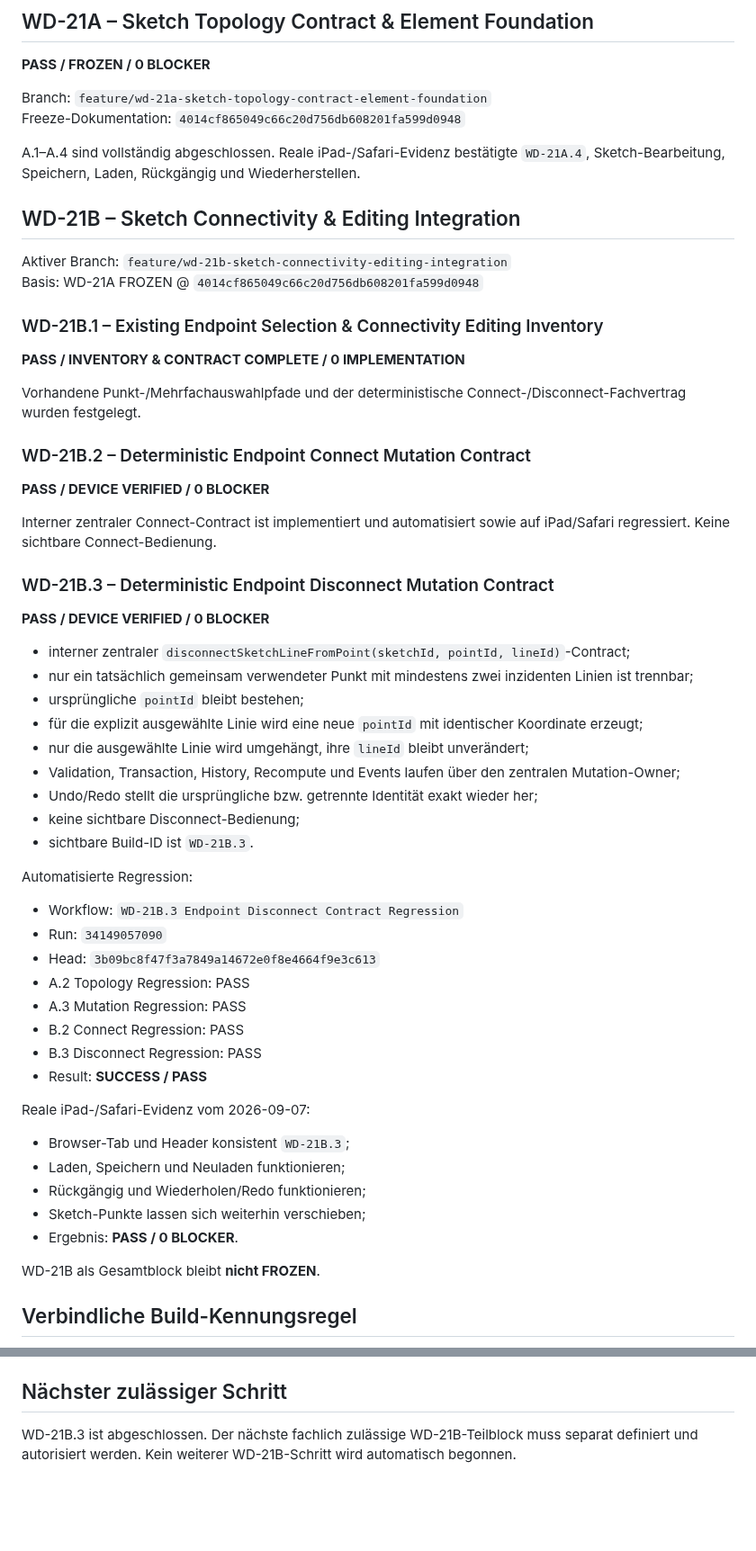
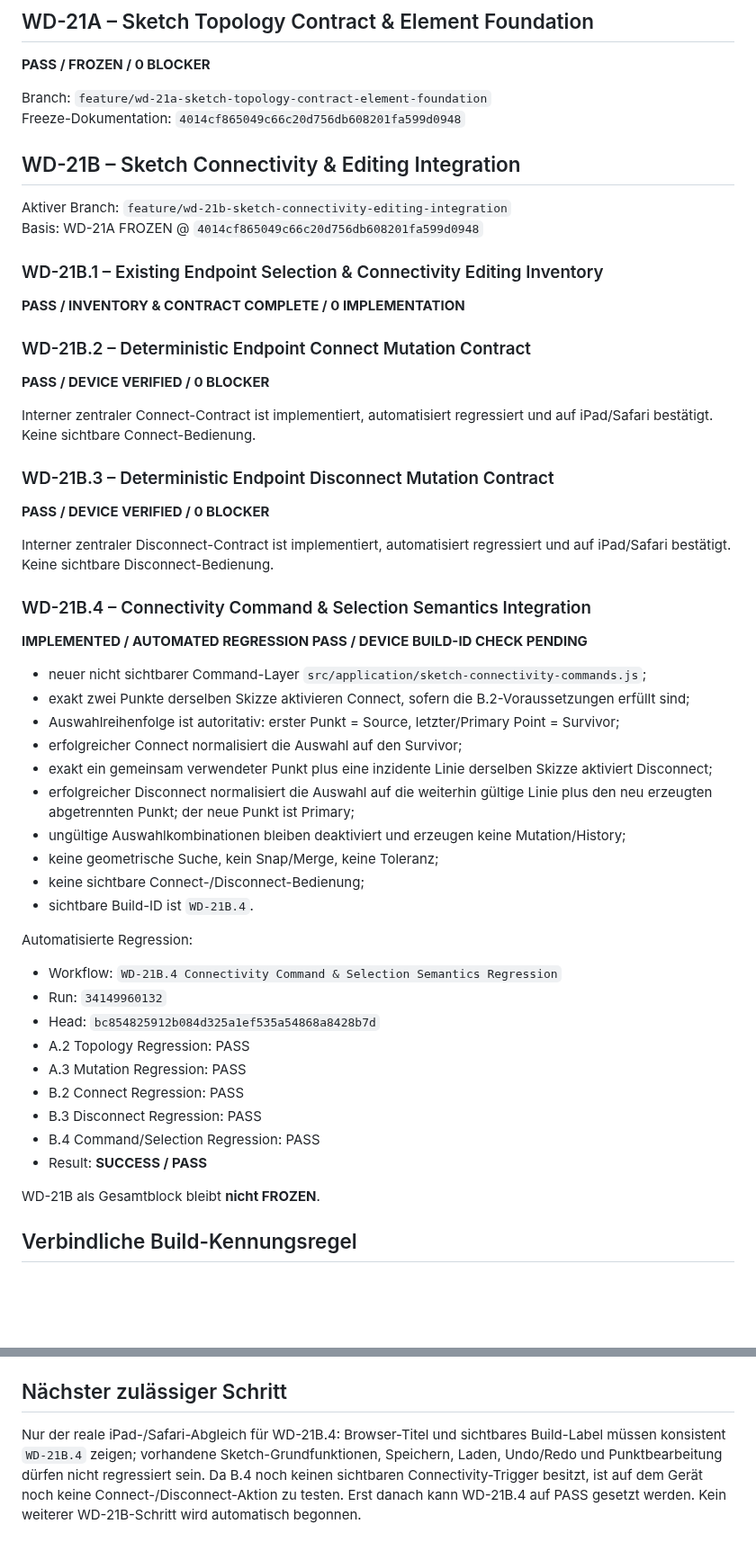
Before and after one commit to DrHoschi/CM3D, a Markdown page: docs/00_project/PROJECT_STATUS.md, 2 parts joined by grey strips. Shown at 90% size. GitHub-like rendering; blank space fills up the shorter version.

Commit message:
WD-21B.4: synchronize project status

```diff
--- a/docs/00_project/PROJECT_STATUS.md
+++ b/docs/00_project/PROJECT_STATUS.md
@@ -54,8 +41,6 @@ Geplante WD-Zerlegung:
 Branch: `feature/wd-21a-sketch-topology-contract-element-foundation`
 Freeze-Dokumentation: `4014cf865049c66c20d756db608201fa599d0948`
 
-A.1–A.4 sind vollständig abgeschlossen. Reale iPad-/Safari-Evidenz bestätigte `WD-21A.4`, Sketch-Bearbeitung, Speichern, Laden, Rückgängig und Wiederherstellen.
-
 ## WD-21B – Sketch Connectivity & Editing Integration
 
 Aktiver Branch: `feature/wd-21b-sketch-connectivity-editing-integration`
@@ -65,46 +50,44 @@ Basis: WD-21A FROZEN @ `4014cf865049c66c20d756db608201fa599d0948`
 
 **PASS / INVENTORY & CONTRACT COMPLETE / 0 IMPLEMENTATION**
 
-Vorhandene Punkt-/Mehrfachauswahlpfade und der deterministische Connect-/Disconnect-Fachvertrag wurden festgelegt.
-
 ### WD-21B.2 – Deterministic Endpoint Connect Mutation Contract
 
 **PASS / DEVICE VERIFIED / 0 BLOCKER**
 
-Interner zentraler Connect-Contract ist implementiert und automatisiert sowie auf iPad/Safari regressiert. Keine sichtbare Connect-Bedienung.
+Interner zentraler Connect-Contract ist implementiert, automatisiert regressiert und auf iPad/Safari bestätigt. Keine sichtbare Connect-Bedienung.
 
 ### WD-21B.3 – Deterministic Endpoint Disconnect Mutation Contract
 
 **PASS / DEVICE VERIFIED / 0 BLOCKER**
 
-- interner zentraler `disconnectSketchLineFromPoint(sketchId, pointId, lineId)`-Contract;
-- nur ein tatsächlich gemeinsam verwendeter Punkt mit mindestens zwei inzidenten Linien ist trennbar;
-- ursprüngliche `pointId` bleibt bestehen;
-- für die explizit ausgewählte Linie wird eine neue `pointId` mit identischer Koordinate erzeugt;
-- nur die ausgewählte Linie wird umgehängt, ihre `lineId` bleibt unverändert;
-- Validation, Transaction, History, Recompute und Events laufen über den zentralen Mutation-Owner;
-- Undo/Redo stellt die ursprüngliche bzw. getrennte Identität exakt wieder her;
-- keine sichtbare Disconnect-Bedienung;
-- sichtbare Build-ID ist `WD-21B.3`.
+Interner zentraler Disconnect-Contract ist implementiert, automatisiert regressiert und auf iPad/Safari bestätigt. Keine sichtbare Disconnect-Bedienung.
+
+### WD-21B.4 – Connectivity Command & Selection Semantics Integration
+
+**IMPLEMENTED / AUTOMATED REGRESSION PASS / DEVICE BUILD-ID CHECK PENDING**
+
+- neuer nicht sichtbarer Command-Layer `src/application/sketch-connectivity-commands.js`;
+- exakt zwei Punkte derselben Skizze aktivieren Connect, sofern die B.2-Voraussetzungen erfüllt sind;
+- Auswahlreihenfolge ist autoritativ: erster Punkt = Source, letzter/Primary Point = Survivor;
+- erfolgreicher Connect normalisiert die Auswahl auf den Survivor;
+- exakt ein gemeinsam verwendeter Punkt plus eine inzidente Linie derselben Skizze aktiviert Disconnect;
+- erfolgreicher Disconnect normalisiert die Auswahl auf die weiterhin gültige Linie plus den neu erzeugten abgetrennten Punkt; der neue Punkt ist Primary;
+- ungültige Auswahlkombinationen bleiben deaktiviert und erzeugen keine Mutation/History;
+- keine geometrische Suche, kein Snap/Merge, keine Toleranz;
+- keine sichtbare Connect-/Disconnect-Bedienung;
+- sichtbare Build-ID ist `WD-21B.4`.
 
 Automatisierte Regression:
 
-- Workflow: `WD-21B.3 Endpoint Disconnect Contract Regression`
-- Run: `34149057090`
-- Head: `3b09bc8f47f3a7849a14672e0f8e4664f9e3c613`
+- Workflow: `WD-21B.4 Connectivity Command & Selection Semantics Regression`
+- Run: `34149960132`
+- Head: `bc854825912b084d325a1ef535a54868a8428b7d`
 - A.2 Topology Regression: PASS
 - A.3 Mutation Regression: PASS
 - B.2 Connect Regression: PASS
 - B.3 Disconnect Regression: PASS
+- B.4 Command/Selection Regression: PASS
 - Result: **SUCCESS / PASS**
-
-Reale iPad-/Safari-Evidenz vom 2026-09-07:
-
-- Browser-Tab und Header konsistent `WD-21B.3`;
-- Laden, Speichern und Neuladen funktionieren;
-- Rückgängig und Wiederholen/Redo funktionieren;
-- Sketch-Punkte lassen sich weiterhin verschieben;
-- Ergebnis: **PASS / 0 BLOCKER**.
 
 WD-21B als Gesamtblock bleibt **nicht FROZEN**.
 
@@ -122,4 +105,4 @@ Bei jedem WD-Teilschritt müssen autoritative Build-ID, `document.title`, sichtb
 
 ## Nächster zulässiger Schritt
 
-WD-21B.3 ist abgeschlossen. Der nächste fachlich zulässige WD-21B-Teilblock muss separat definiert und autorisiert werden. Kein weiterer WD-21B-Schritt wird automatisch begonnen.
+Nur der reale iPad-/Safari-Abgleich für WD-21B.4: Browser-Titel und sichtbares Build-Label müssen konsistent `WD-21B.4` zeigen; vorhandene Sketch-Grundfunktionen, Speichern, Laden, Undo/Redo und Punktbearbeitung dürfen nicht regressiert sein. Da B.4 noch keinen sichtbaren Connectivity-Trigger besitzt, ist auf dem Gerät noch keine Connect-/Disconnect-Aktion zu testen. Erst danach kann WD-21B.4 auf PASS gesetzt werden. Kein weiterer WD-21B-Schritt wird automatisch begonnen.
```
Also changed, not shown: other parts of docs/00_project/PROJECT_STATUS.md (+1 -14 lines).
